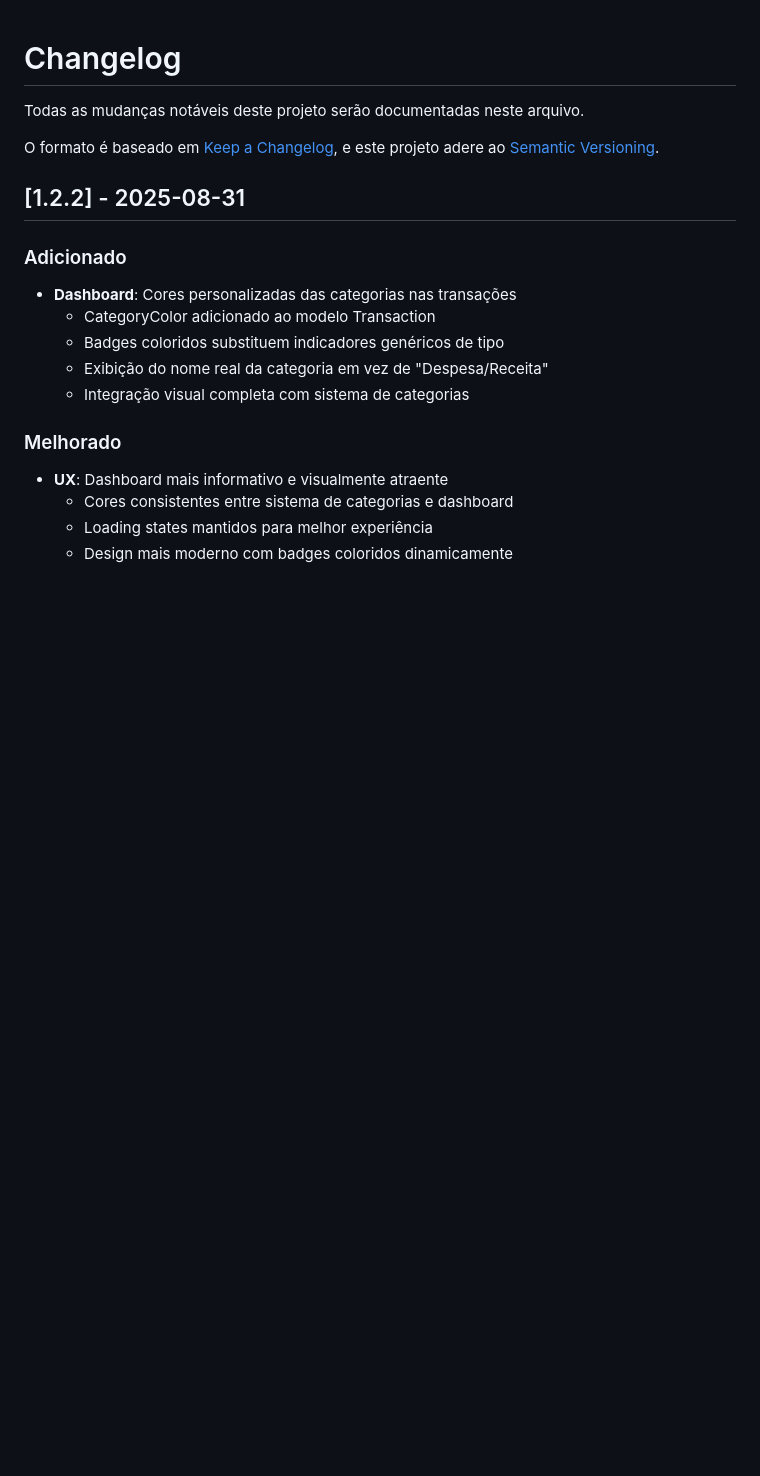
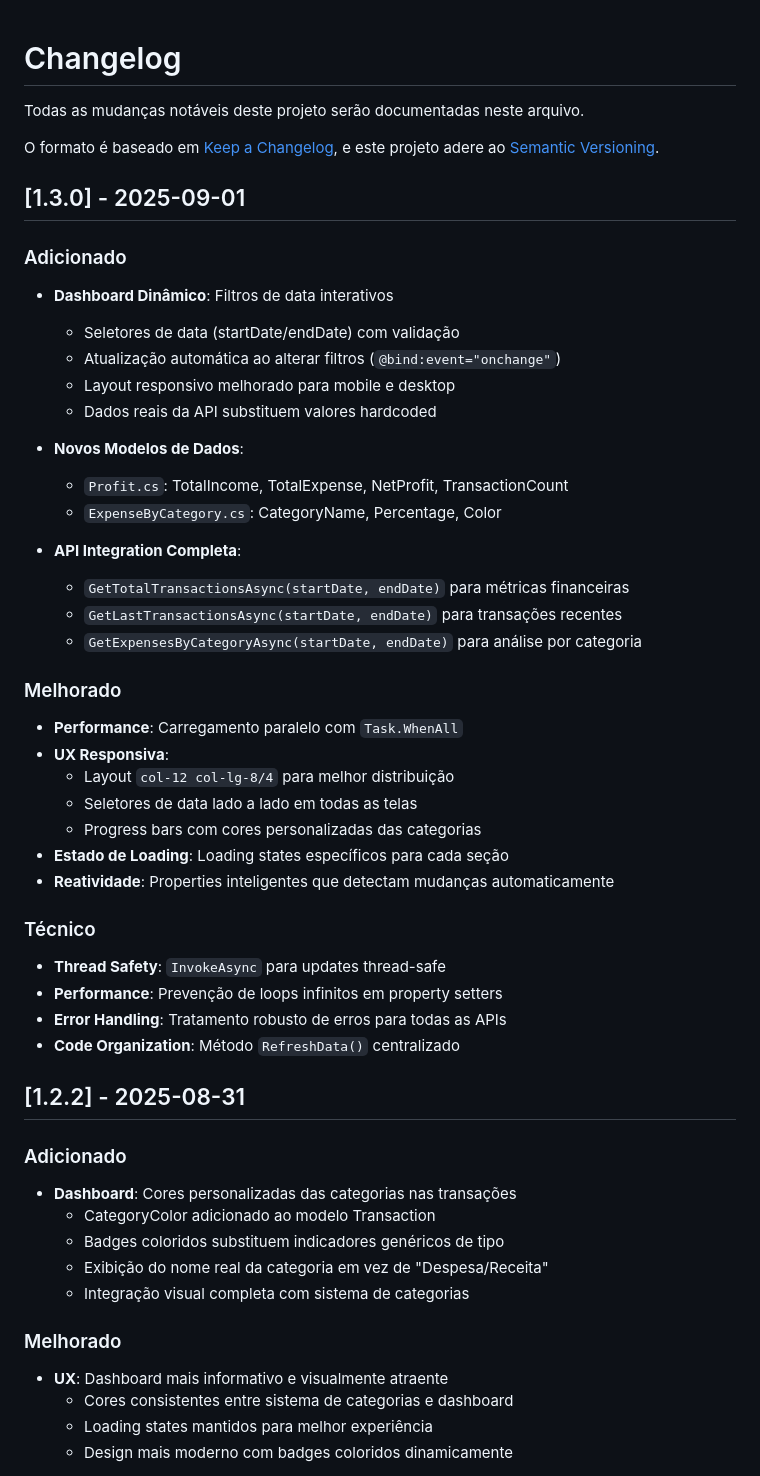
Before and after one commit to ronaldocestrela/MoneyFixClient, a Markdown page: CHANGELOG.md, the part around the change. Rendered like a GitHub page; blank space fills up the shorter version.

```diff
--- a/CHANGELOG.md
+++ b/CHANGELOG.md
@@ -4,6 +4,39 @@ Todas as mudanças notáveis deste projeto serão documentadas neste arquivo.
 
 O formato é baseado em [Keep a Changelog](https://keepachangelog.com/en/1.0.0/),
 e este projeto adere ao [Semantic Versioning](https://semver.org/spec/v2.0.0.html).
+
+## [1.3.0] - 2025-09-01
+
+### Adicionado
+- **Dashboard Dinâmico**: Filtros de data interativos
+  - Seletores de data (startDate/endDate) com validação
+  - Atualização automática ao alterar filtros (`@bind:event="onchange"`)
+  - Layout responsivo melhorado para mobile e desktop
+  - Dados reais da API substituem valores hardcoded
+
+- **Novos Modelos de Dados**:
+  - `Profit.cs`: TotalIncome, TotalExpense, NetProfit, TransactionCount
+  - `ExpenseByCategory.cs`: CategoryName, Percentage, Color
+
+- **API Integration Completa**:
+  - `GetTotalTransactionsAsync(startDate, endDate)` para métricas financeiras
+  - `GetLastTransactionsAsync(startDate, endDate)` para transações recentes
+  - `GetExpensesByCategoryAsync(startDate, endDate)` para análise por categoria
+
+### Melhorado
+- **Performance**: Carregamento paralelo com `Task.WhenAll`
+- **UX Responsiva**:
+  - Layout `col-12 col-lg-8/4` para melhor distribuição
+  - Seletores de data lado a lado em todas as telas
+  - Progress bars com cores personalizadas das categorias
+- **Estado de Loading**: Loading states específicos para cada seção
+- **Reatividade**: Properties inteligentes que detectam mudanças automaticamente
+
+### Técnico
+- **Thread Safety**: `InvokeAsync` para updates thread-safe
+- **Performance**: Prevenção de loops infinitos em property setters
+- **Error Handling**: Tratamento robusto de erros para todas as APIs
+- **Code Organization**: Método `RefreshData()` centralizado
 
 ## [1.2.2] - 2025-08-31
 
```
Also changed, not shown: PR_DASHBOARD_ENHANCEMENTS.md (added, +348 -0 lines).
